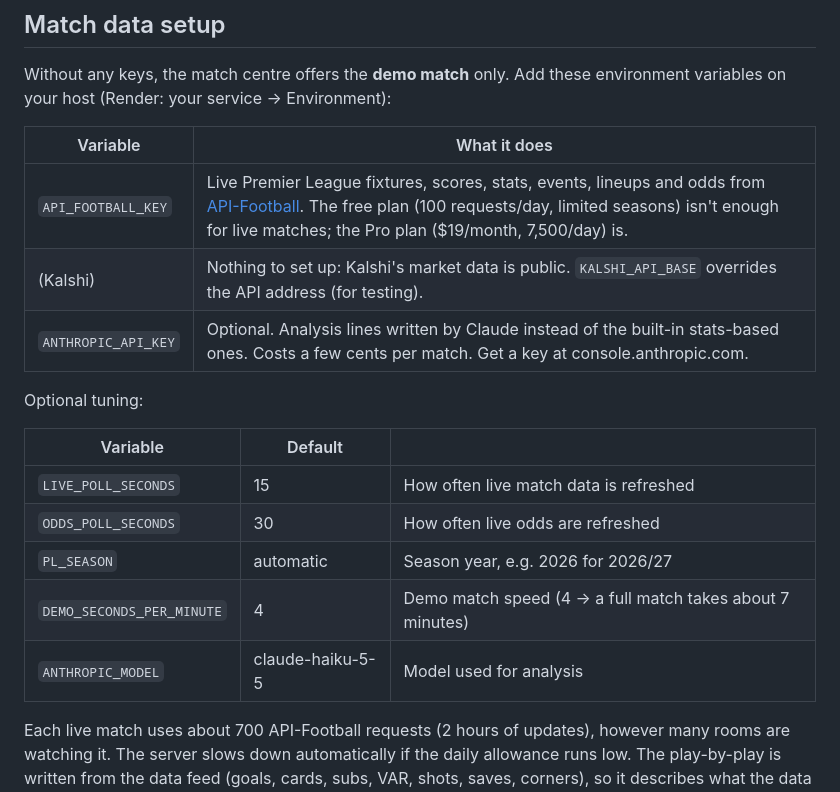
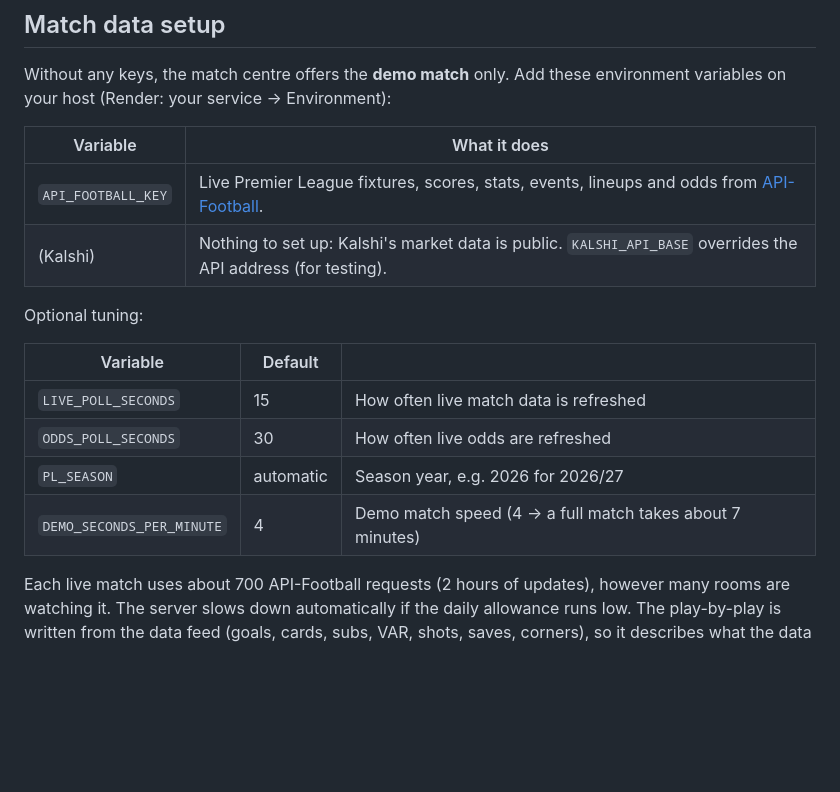
Before and after one commit to 26ghan-cmd/matchday-call, a Markdown page: README.md, the part around the change. GitHub-like rendering; blank space fills up the shorter version.

Commit message:
Simplify API key descriptions in README
Removed mentions of pricing and optional API keys for clarity.

```diff
--- a/README.md
+++ b/README.md
@@ -139,9 +139,8 @@ environment variables on your host (Render: your service → Environment):
 
 | Variable | What it does |
 |---|---|
-| `API_FOOTBALL_KEY` | Live Premier League fixtures, scores, stats, events, lineups and odds from [API-Football](https://www.api-football.com/pricing). The free plan (100 requests/day, limited seasons) isn't enough for live matches; the Pro plan ($19/month, 7,500/day) is. |
+| `API_FOOTBALL_KEY` | Live Premier League fixtures, scores, stats, events, lineups and odds from [API-Football](https://www.api-football.com/pricing). |
 | (Kalshi) | Nothing to set up: Kalshi's market data is public. `KALSHI_API_BASE` overrides the API address (for testing). |
-| `ANTHROPIC_API_KEY` | Optional. Analysis lines written by Claude instead of the built-in stats-based ones. Costs a few cents per match. Get a key at console.anthropic.com. |
 
 Optional tuning:
 
@@ -151,7 +150,6 @@ Optional tuning:
 | `ODDS_POLL_SECONDS` | 30 | How often live odds are refreshed |
 | `PL_SEASON` | automatic | Season year, e.g. 2026 for 2026/27 |
 | `DEMO_SECONDS_PER_MINUTE` | 4 | Demo match speed (4 → a full match takes about 7 minutes) |
-| `ANTHROPIC_MODEL` | claude-haiku-5-5 | Model used for analysis |
 
 Each live match uses about 700 API-Football requests (2 hours of updates), however
 many rooms are watching it. The server slows down automatically if the daily
```
